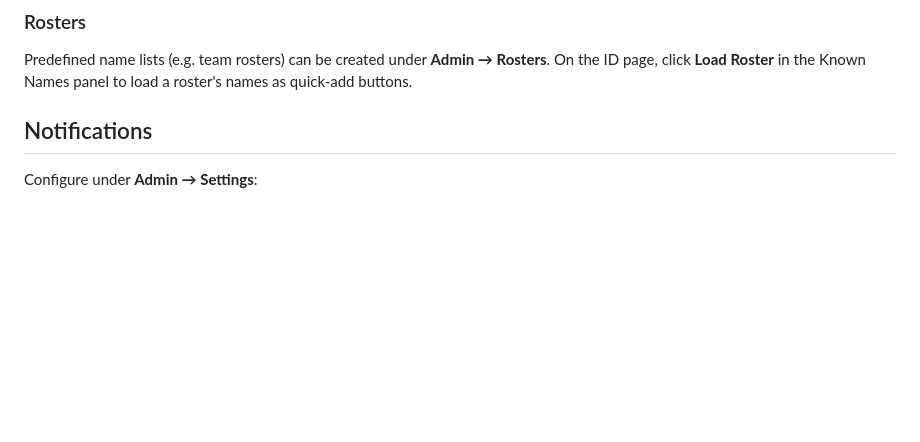
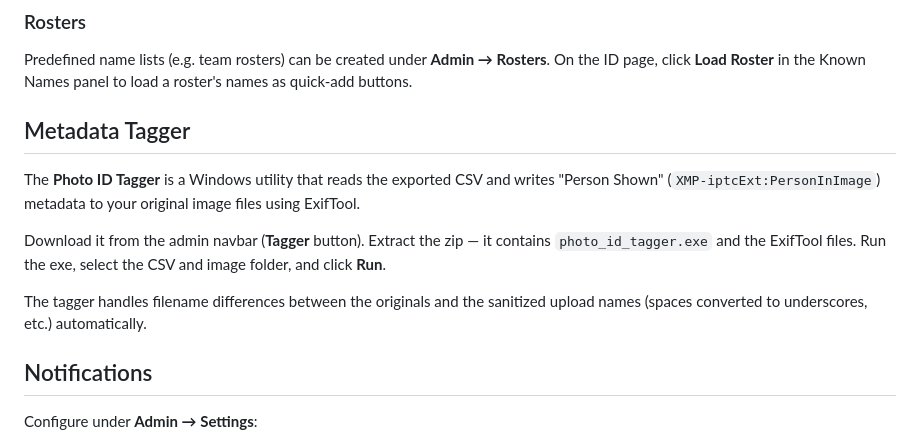
Before and after one commit to chrissabato/photo-id, a Markdown page: README.md, the part around one of its changes. Rendered like a GitHub page; blank space fills up the shorter version.

```diff
--- a/README.md
+++ b/README.md
@@ -86,6 +110,14 @@ photo-id/
 
 ### Rosters
 Predefined name lists (e.g. team rosters) can be created under **Admin → Rosters**. On the ID page, click **Load Roster** in the Known Names panel to load a roster's names as quick-add buttons.
+
+## Metadata Tagger
+
+The **Photo ID Tagger** is a Windows utility that reads the exported CSV and writes "Person Shown" (`XMP-iptcExt:PersonInImage`) metadata to your original image files using ExifTool.
+
+Download it from the admin navbar (**Tagger** button). Extract the zip — it contains `photo_id_tagger.exe` and the ExifTool files. Run the exe, select the CSV and image folder, and click **Run**.
+
+The tagger handles filename differences between the originals and the sanitized upload names (spaces converted to underscores, etc.) automatically.
 
 ## Notifications
 
```
Also changed, not shown: other parts of README.md (+28 -4 lines).
